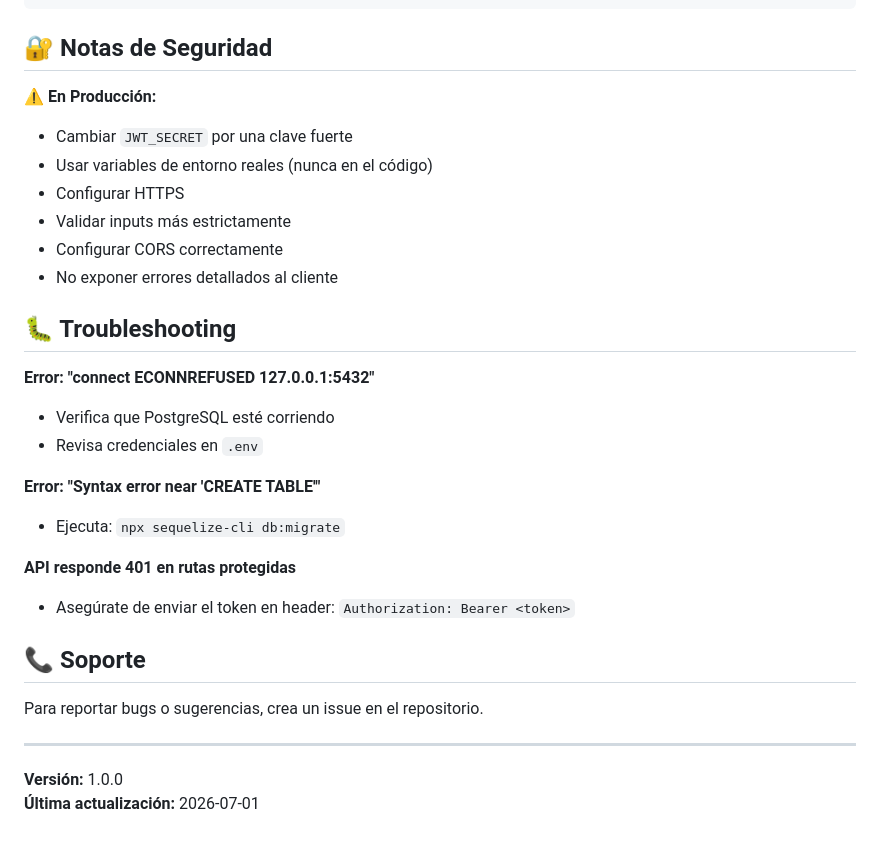
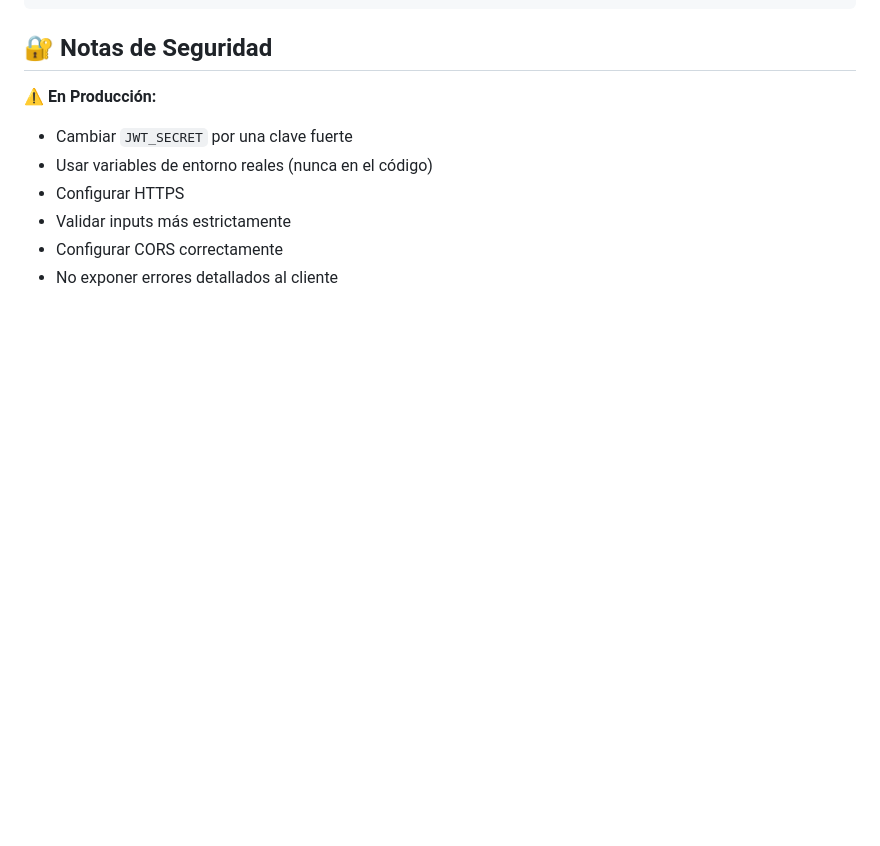
Before and after one commit to NoruDev/Reservas, a Markdown page: README.md, the part around the change. Drawn GitHub-style; blank space fills up the shorter version.

Commit message:
cambios en el readme

```diff
--- a/README.md
+++ b/README.md
@@ -175,24 +175,3 @@ Sistema-reservas/
 - Validar inputs más estrictamente
 - Configurar CORS correctamente
 - No exponer errores detallados al cliente
-
-## 🐛 Troubleshooting
-
-**Error: "connect ECONNREFUSED 127.0.0.1:5432"**
-- Verifica que PostgreSQL esté corriendo
-- Revisa credenciales en `.env`
-
-**Error: "Syntax error near 'CREATE TABLE'"**
-- Ejecuta: `npx sequelize-cli db:migrate`
-
-**API responde 401 en rutas protegidas**
-- Asegúrate de enviar el token en header: `Authorization: Bearer <token>`
-
-## 📞 Soporte
-
-Para reportar bugs o sugerencias, crea un issue en el repositorio.
-
----
-
-**Versión:** 1.0.0
-**Última actualización:** 2026-07-01
```
